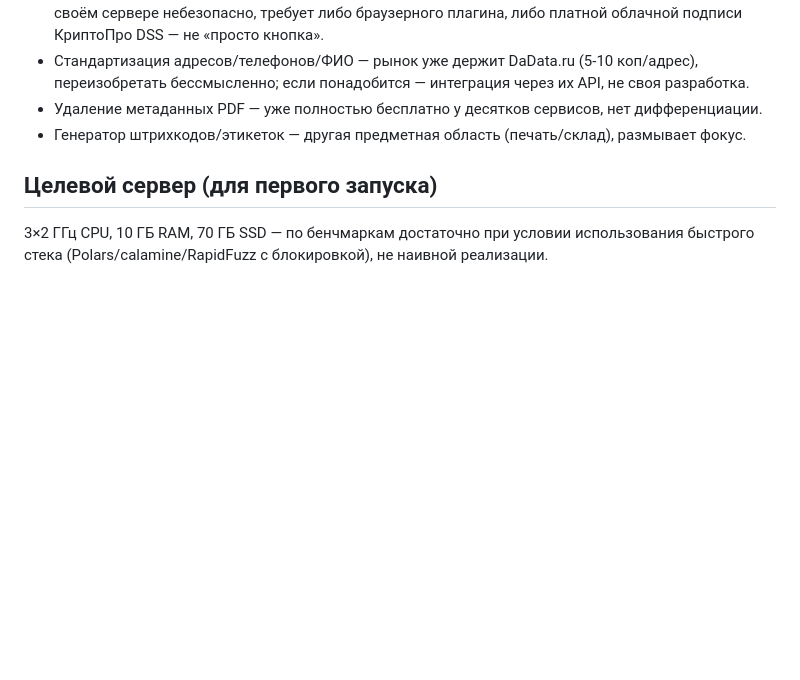
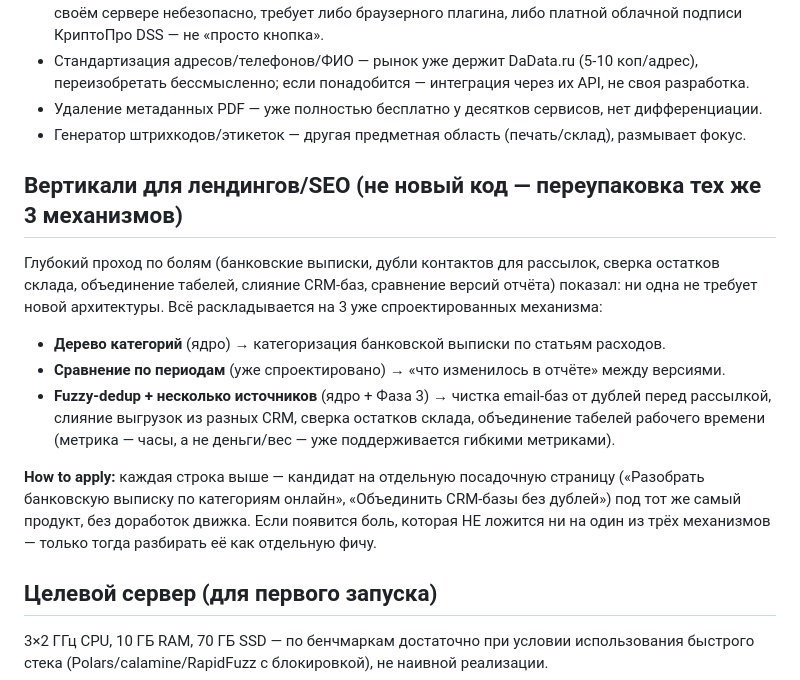
Before and after one commit to MBMASTIF/sortab, a Markdown page: README.md, the part around the change. GitHub-like rendering; blank space fills up the shorter version.

Commit message:
Document vertical use-cases discovered via deep pain research

```diff
--- a/README.md
+++ b/README.md
@@ -45,6 +45,15 @@
 - Удаление метаданных PDF — уже полностью бесплатно у десятков сервисов, нет дифференциации.
 - Генератор штрихкодов/этикеток — другая предметная область (печать/склад), размывает фокус.
 
+## Вертикали для лендингов/SEO (не новый код — переупаковка тех же 3 механизмов)
+
+Глубокий проход по болям (банковские выписки, дубли контактов для рассылок, сверка остатков склада, объединение табелей, слияние CRM-баз, сравнение версий отчёта) показал: ни одна не требует новой архитектуры. Всё раскладывается на 3 уже спроектированных механизма:
+- **Дерево категорий** (ядро) → категоризация банковской выписки по статьям расходов.
+- **Сравнение по периодам** (уже спроектировано) → «что изменилось в отчёте» между версиями.
+- **Fuzzy-dedup + несколько источников** (ядро + Фаза 3) → чистка email-баз от дублей перед рассылкой, слияние выгрузок из разных CRM, сверка остатков склада, объединение табелей рабочего времени (метрика — часы, а не деньги/вес — уже поддерживается гибкими метриками).
+
+**How to apply:** каждая строка выше — кандидат на отдельную посадочную страницу («Разобрать банковскую выписку по категориям онлайн», «Объединить CRM-базы без дублей») под тот же самый продукт, без доработок движка. Если появится боль, которая НЕ ложится ни на один из трёх механизмов — только тогда разбирать её как отдельную фичу.
+
 ## Целевой сервер (для первого запуска)
 
 3×2 ГГц CPU, 10 ГБ RAM, 70 ГБ SSD — по бенчмаркам достаточно при условии использования быстрого стека (Polars/calamine/RapidFuzz с блокировкой), не наивной реализации.
```
